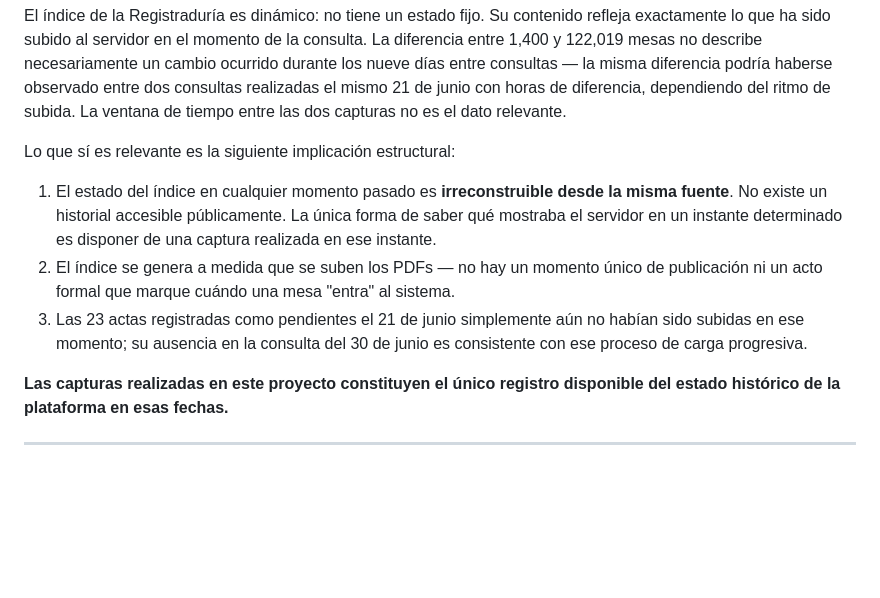
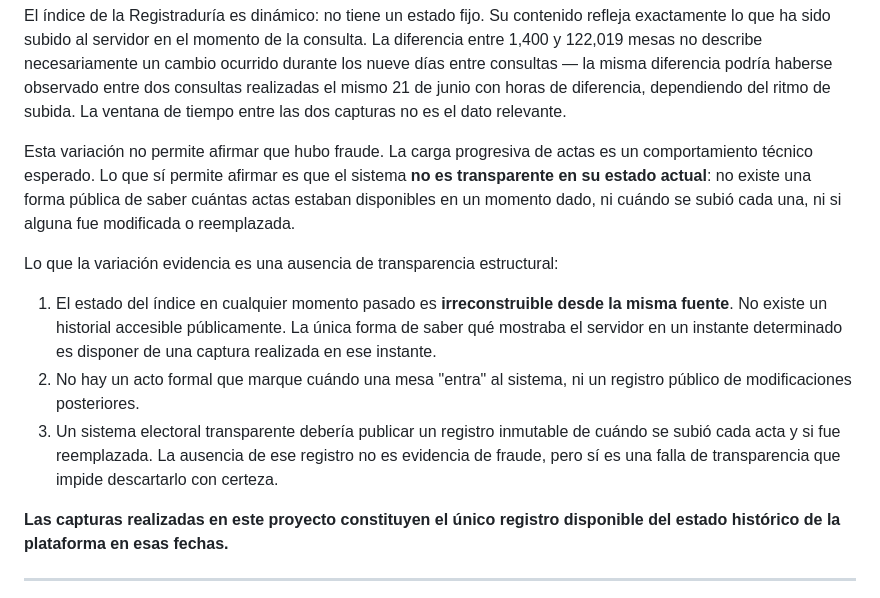
Before and after one commit to NucleuxCorp/Analizador-Electoral, a Markdown page: Docs/Comunicacion/metodologia-auditoria-ciudadana.md, the part around the change. Rendered like a GitHub page; blank space fills up the shorter version.

Commit message:
docs: reframe index variability as transparency gap, not fraud claim

```diff
--- a/Docs/Comunicacion/metodologia-auditoria-ciudadana.md
+++ b/Docs/Comunicacion/metodologia-auditoria-ciudadana.md
@@ -110,11 +110,13 @@ Durante el proceso de recolección se realizaron dos consultas al mismo índice
 
 El índice de la Registraduría es dinámico: no tiene un estado fijo. Su contenido refleja exactamente lo que ha sido subido al servidor en el momento de la consulta. La diferencia entre 1,400 y 122,019 mesas no describe necesariamente un cambio ocurrido durante los nueve días entre consultas — la misma diferencia podría haberse observado entre dos consultas realizadas el mismo 21 de junio con horas de diferencia, dependiendo del ritmo de subida. La ventana de tiempo entre las dos capturas no es el dato relevante.
 
-Lo que sí es relevante es la siguiente implicación estructural:
+Esta variación no permite afirmar que hubo fraude. La carga progresiva de actas es un comportamiento técnico esperado. Lo que sí permite afirmar es que el sistema **no es transparente en su estado actual**: no existe una forma pública de saber cuántas actas estaban disponibles en un momento dado, ni cuándo se subió cada una, ni si alguna fue modificada o reemplazada.
+
+Lo que la variación evidencia es una ausencia de transparencia estructural:
 
 1. El estado del índice en cualquier momento pasado es **irreconstruible desde la misma fuente**. No existe un historial accesible públicamente. La única forma de saber qué mostraba el servidor en un instante determinado es disponer de una captura realizada en ese instante.
-2. El índice se genera a medida que se suben los PDFs — no hay un momento único de publicación ni un acto formal que marque cuándo una mesa "entra" al sistema.
-3. Las 23 actas registradas como pendientes el 21 de junio simplemente aún no habían sido subidas en ese momento; su ausencia en la consulta del 30 de junio es consistente con ese proceso de carga progresiva.
+2. No hay un acto formal que marque cuándo una mesa "entra" al sistema, ni un registro público de modificaciones posteriores.
+3. Un sistema electoral transparente debería publicar un registro inmutable de cuándo se subió cada acta y si fue reemplazada. La ausencia de ese registro no es evidencia de fraude, pero sí es una falla de transparencia que impide descartarlo con certeza.
 
 **Las capturas realizadas en este proyecto constituyen el único registro disponible del estado histórico de la plataforma en esas fechas.**
 
```
